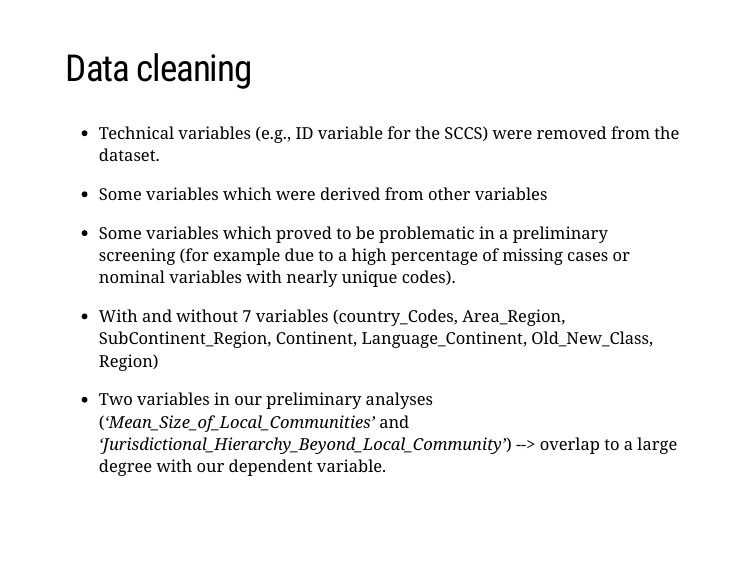
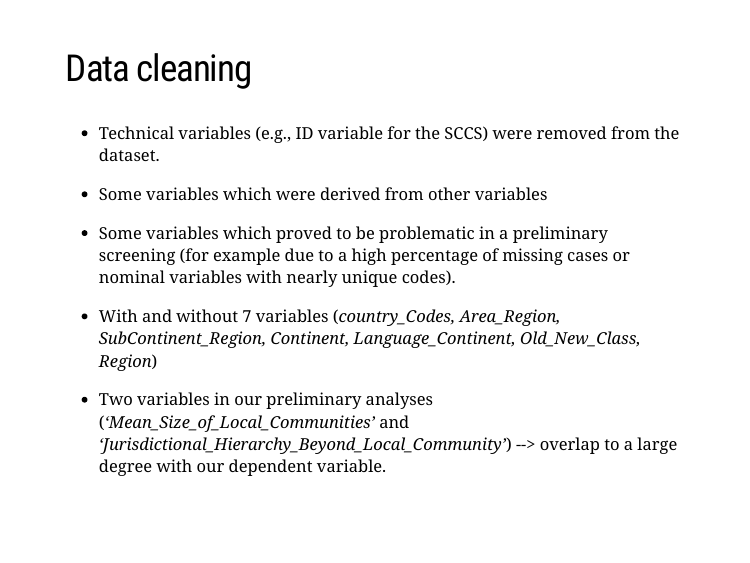
Before and after one commit to tvpollet/HBES2018, an R Markdown document (Lecture HBES.Rmd): page 8 of 35. Rendered offline with R 4.5, knitr and Pandoc, with nearby package versions; the slides are laid out offline by our stand-in for remark.js, each with all of its steps uncovered, in fonts that may differ from those the slides ask for, and without slide numbers, shadows or browser add-ons.

Commit message:
italicize

```diff
--- a/Lecture HBES.Rmd
+++ b/Lecture HBES.Rmd
@@ -93,7 +93,7 @@ knitr::include_graphics("ethnographic-atlas.png")
 
 --
 
-* With and without 7 variables (country_Codes, Area_Region, SubContinent_Region, Continent, Language_Continent, Old_New_Class, Region)
+* With and without 7 variables (_country_Codes, Area_Region, SubContinent_Region, Continent, Language_Continent, Old_New_Class, Region_)
 
 --
 
```
Also changed, not shown: Lecture_HBES.html, Lecture HBES.Rmd (2 more changed lines).
